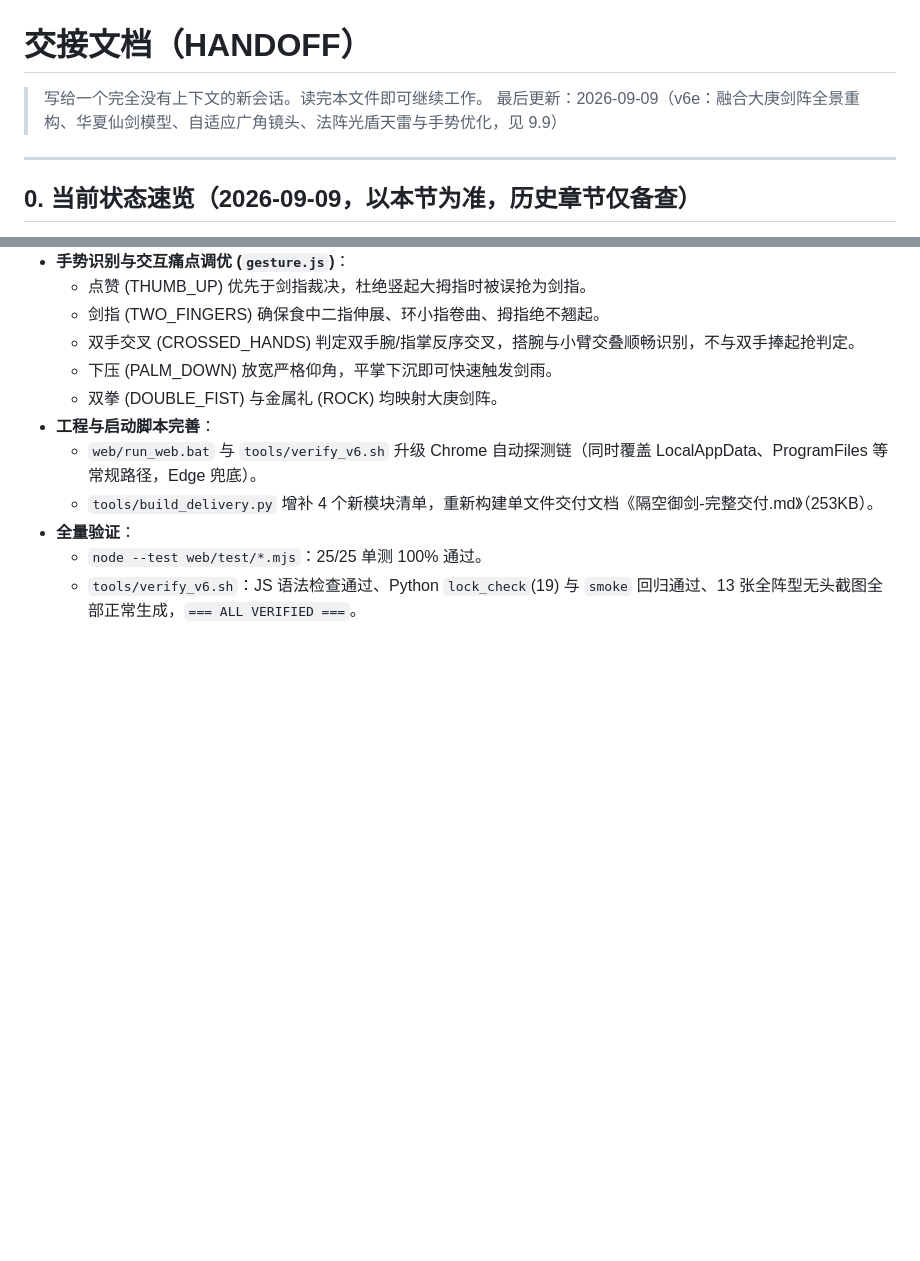
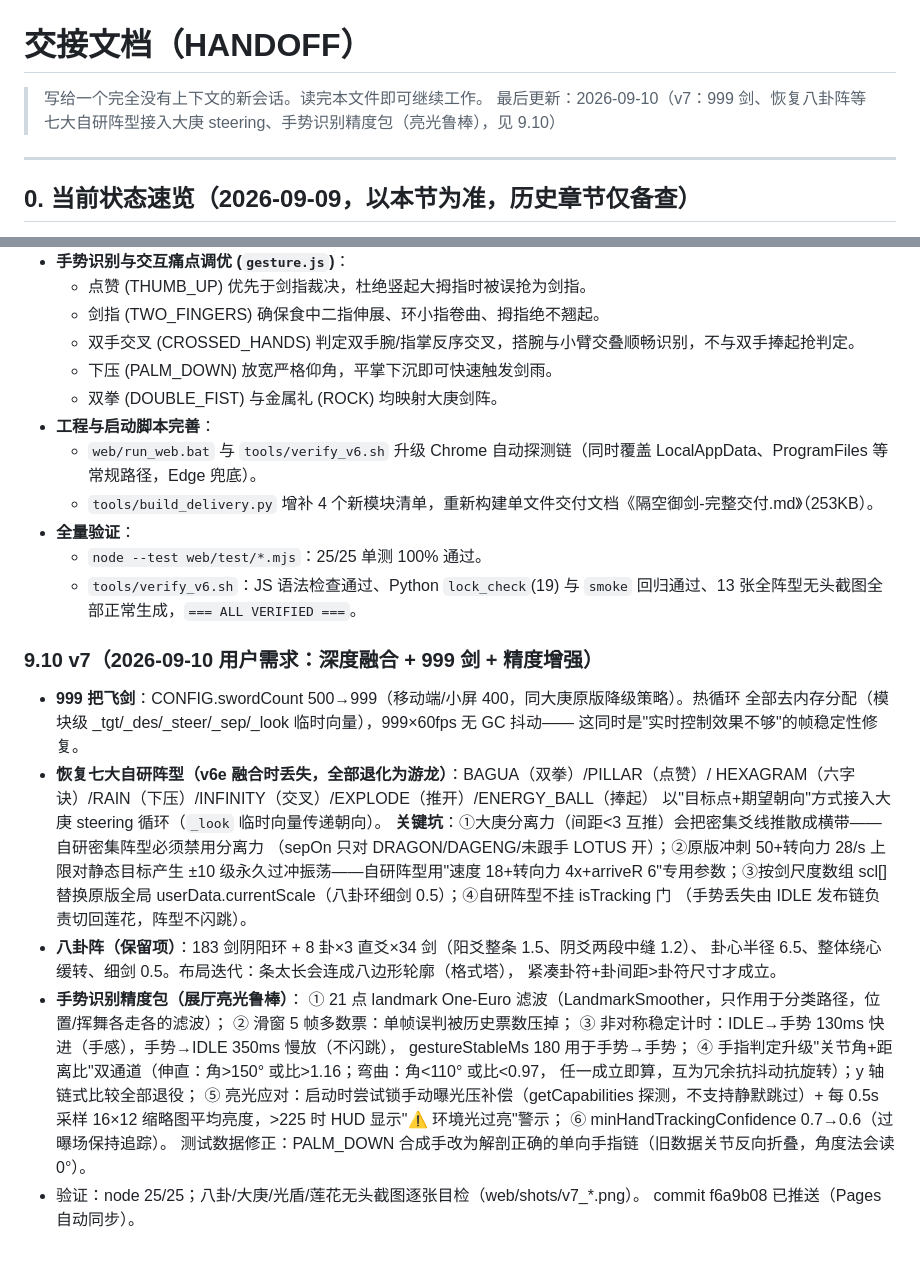
Before and after one commit to evanmaranzano/yujian-sword-array, a Markdown page: HANDOFF.md, 2 parts joined by grey strips. GitHub-like rendering; blank space fills up the shorter version.

Commit message:
docs: HANDOFF 9.10 (v7)

```diff
--- a/HANDOFF.md
+++ b/HANDOFF.md
@@ -1,7 +1,7 @@
 # 交接文档（HANDOFF）
 
 > 写给一个完全没有上下文的新会话。读完本文件即可继续工作。
-> 最后更新：2026-09-09（v6e：融合大庚剑阵全景重构、华夏仙剑模型、自适应广角镜头、法阵光盾天雷与手势优化，见 9.9）
+> 最后更新：2026-09-10（v7：999 剑、恢复八卦阵等七大自研阵型接入大庚 steering、手势识别精度包（亮光鲁棒），见 9.10）
 
 ---
 
@@ -437,3 +437,34 @@ GitHub 仓库 evanmaranzano/yujian-sword-array（v5 快照）clone 到 `Desktop\
 - **全量验证**：
   - `node --test web/test/*.mjs`：25/25 单测 100% 通过。
   - `tools/verify_v6.sh`：JS 语法检查通过、Python `lock_check`(19) 与 `smoke` 回归通过、13 张全阵型无头截图全部正常生成，`=== ALL VERIFIED ===`。
+
+
+### 9.10 v7（2026-09-10 用户需求：深度融合 + 999 剑 + 精度增强）
+
+- **999 把飞剑**：CONFIG.swordCount 500→999（移动端/小屏 400，同大庚原版降级策略）。热循环
+  全部去内存分配（模块级 _tgt/_des/_steer/_sep/_look 临时向量），999×60fps 无 GC 抖动——
+  这同时是"实时控制效果不够"的帧稳定性修复。
+- **恢复七大自研阵型（v6e 融合时丢失，全部退化为游龙）**：BAGUA（双拳）/PILLAR（点赞）/
+  HEXAGRAM（六字诀）/RAIN（下压）/INFINITY（交叉）/EXPLODE（推开）/ENERGY_BALL（捧起）
+  以"目标点+期望朝向"方式接入大庚 steering 循环（`_look` 临时向量传递朝向）。
+  **关键坑**：①大庚分离力（间距<3 互推）会把密集爻线推散成横带——自研密集阵型必须禁用分离力
+  （sepOn 只对 DRAGON/DAGENG/未跟手 LOTUS 开）；②原版冲刺 50+转向力 28/s 上限对静态目标产生
+  ±10 级永久过冲振荡——自研阵型用"速度 18+转向力 4x+arriveR 6"专用参数；③按剑尺度数组 scl[]
+  替换原版全局 userData.currentScale（八卦环细剑 0.5）；④自研阵型不挂 isTracking 门
+  （手势丢失由 IDLE 发布链负责切回莲花，阵型不闪跳）。
+- **八卦阵（保留项）**：183 剑阴阳环 + 8 卦×3 直爻×34 剑（阳爻整条 1.5、阴爻两段中缝 1.2）、
+  卦心半径 6.5、整体绕心缓转、细剑 0.5。布局迭代：条太长会连成八边形轮廓（格式塔），
+  紧凑卦符+卦间距>卦符尺寸才成立。
+- **手势识别精度包（展厅亮光鲁棒）**：
+  ① 21 点 landmark One-Euro 滤波（LandmarkSmoother，只作用于分类路径，位置/挥舞各走各的滤波）；
+  ② 滑窗 5 帧多数票：单帧误判被历史票数压掉；
+  ③ 非对称稳定计时：IDLE→手势 130ms 快进（手感），手势→IDLE 350ms 慢放（不闪跳），
+     gestureStableMs 180 用于手势→手势；
+  ④ 手指判定升级"关节角+距离比"双通道（伸直：角>150° 或比>1.16；弯曲：角<110° 或比<0.97，
+     任一成立即算，互为冗余抗抖动抗旋转）；y 轴链式比较全部退役；
+  ⑤ 亮光应对：启动时尝试锁手动曝光压补偿（getCapabilities 探测，不支持静默跳过）+
+     每 0.5s 采样 16×12 缩略图平均亮度，>225 时 HUD 显示"⚠ 环境光过亮"警示；
+  ⑥ minHandTrackingConfidence 0.7→0.6（过曝场保持追踪）。
+  测试数据修正：PALM_DOWN 合成手改为解剖正确的单向手指链（旧数据关节反向折叠，角度法会读 0°）。
+- 验证：node 25/25；八卦/大庚/光盾/莲花无头截图逐张目检（web/shots/v7_*.png）。
+  commit f6a9b08 已推送（Pages 自动同步）。
```
